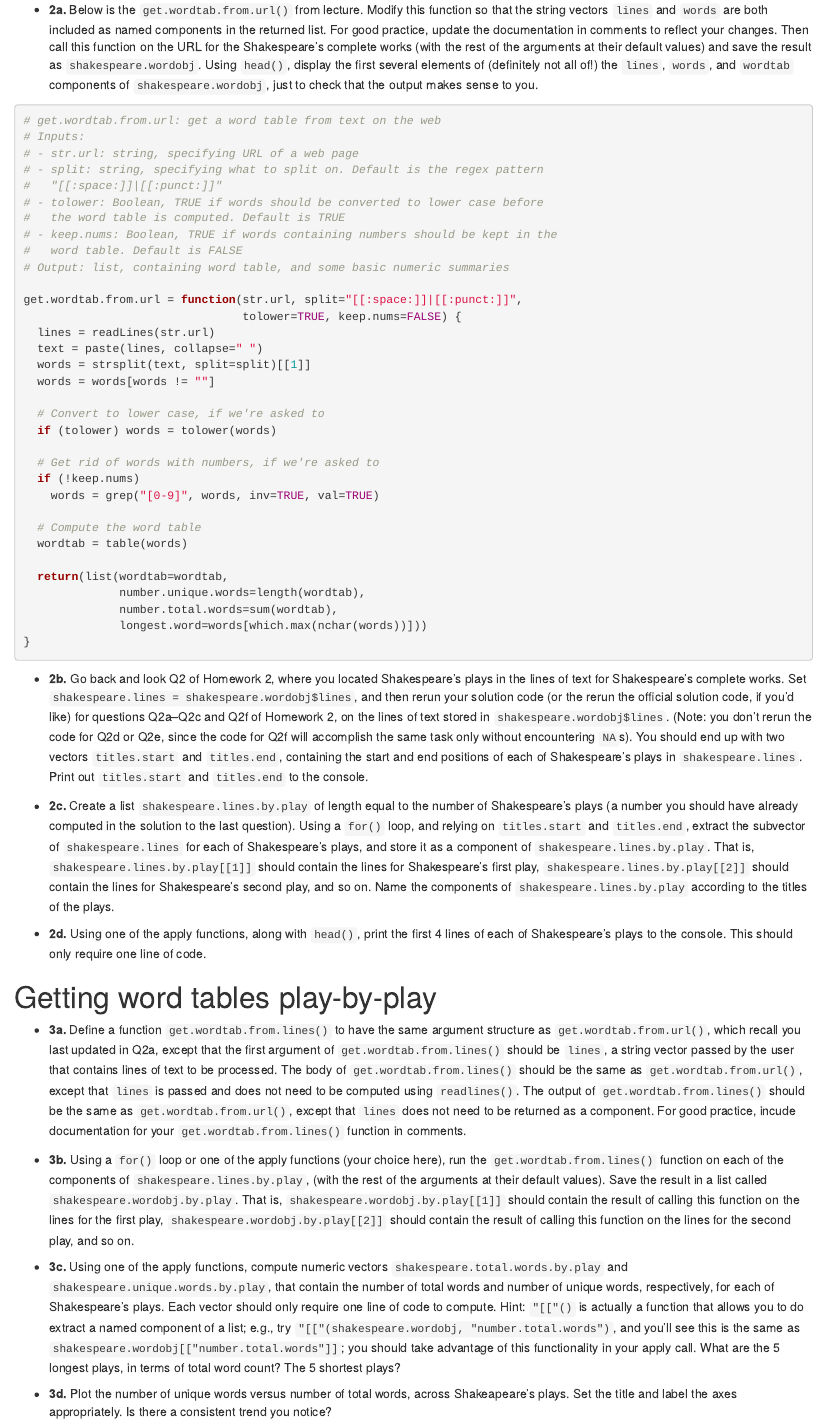
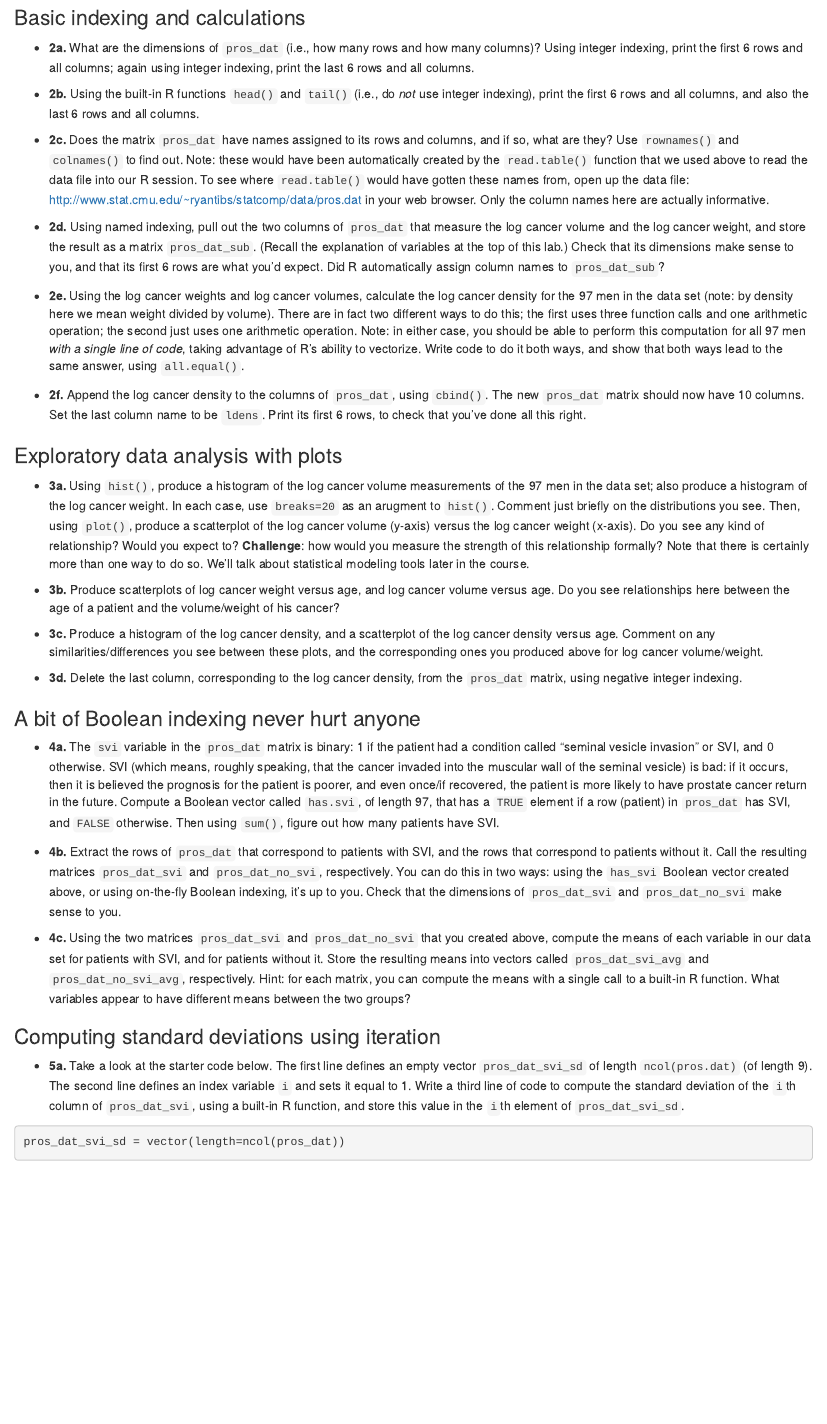
Before and after one commit to grizant/STAT445, an R Markdown document (labs/lab_02_functions.Rmd): the page in a window 1100 px wide, from 1440 px down before the commit and from 1770 px down after it. Rendered offline with R 4.5, knitr and Pandoc, with nearby package versions; some code elsewhere in the file could not run offline.

Commit message:
lab 02 pre-launch

````diff
--- a/labs/lab_02_functions.Rmd
+++ b/labs/lab_02_functions.Rmd
@@ -72,64 +75,46 @@ Getting lines of text play-by-play
 
-- **2a.** Below is the `get.wordtab.from.url()` from lecture. Modify this function so that the string vectors `lines` and `words` are both included as named components in the returned list. For good practice, update the documentation in comments to reflect your changes. Then call this function on the URL for the Shakespeare's complete works (with the rest of the arguments at their default values) and save the result as `shakespeare.wordobj`. Using `head()`, display the first several elements of (definitely not all of!) the `lines`, `words`, and `wordtab` components of `shakespeare.wordobj`, just to check that the output makes sense to you.
+To load this prostate cancer data set into your R session, and store it as a matrix `pros_dat`:
 
 ```{r}
-# get.wordtab.from.url: get a word table from text on the web
-# Inputs:
-# - str.url: string, specifying URL of a web page
-# - split: string, specifying what to split on. Default is the regex pattern
-#   "[[:space:]]|[[:punct:]]"
-# - tolower: Boolean, TRUE if words should be converted to lower case before
-#   the word table is computed. Default is TRUE
-# - keep.nums: Boolean, TRUE if words containing numbers should be kept in the
-#   word table. Default is FALSE
-# Output: list, containing word table, and some basic numeric summaries
-
-get.wordtab.from.url = function(str.url, split="[[:space:]]|[[:punct:]]",
-                                tolower=TRUE, keep.nums=FALSE) {
-  lines = readLines(str.url)
-  text = paste(lines, collapse=" ")
-  words = strsplit(text, split=split)[[1]]
-  words = words[words != ""]
-
-  # Convert to lower case, if we're asked to
-  if (tolower) words = tolower(words)
-
-  # Get rid of words with numbers, if we're asked to
-  if (!keep.nums)
-    words = grep("[0-9]", words, inv=TRUE, val=TRUE)
-
-  # Compute the word table
-  wordtab = table(words)
-
-  return(list(wordtab=wordtab,
-              number.unique.words=length(wordtab),
-              number.total.words=sum(wordtab),
-              longest.word=words[which.max(nchar(words))]))
-}
+pros_dat <-
+  as.matrix(read.table("http://www.stat.cmu.edu/~ryantibs/statcomp/data/pros.dat"))
 ```
 
-- **2b.** Go back and look Q2 of Homework 2, where you located Shakespeare's plays in the lines of text for Shakespeare's complete works. Set `shakespeare.lines = shakespeare.wordobj$lines`, and then rerun your solution code (or the rerun the official solution code, if you'd like) for questions Q2a--Q2c and Q2f of Homework 2, on the lines of text stored in `shakespeare.wordobj$lines`. (Note: you don't rerun the code for Q2d or Q2e, since the code for Q2f will accomplish the same task only without encountering `NA`s). You should end up with two vectors `titles.start` and `titles.end`, containing the start and end positions of each of Shakespeare's plays in `shakespeare.lines`. Print out `titles.start` and `titles.end` to the console.
+### Basic indexing and calculations
 
-- **2c.** Create a list `shakespeare.lines.by.play` of length equal to the number of Shakespeare's plays (a number you should have already computed in the solution to the last question). Using a `for()` loop, and relying on `titles.start` and `titles.end`, extract the subvector of `shakespeare.lines` for each of Shakespeare's plays, and store it as a component of `shakespeare.lines.by.play`. That is, `shakespeare.lines.by.play[[1]]` should contain the lines for Shakespeare's first play, `shakespeare.lines.by.play[[2]]` should contain the lines for Shakespeare's second play, and so on. Name the components of `shakespeare.lines.by.play` according to the titles of the plays.
+- **2a.** What are the dimensions of `pros_dat` (i.e., how many rows and how many columns)? Using integer indexing, print the first 6 rows and all columns; again using integer indexing, print the last 6 rows and all columns.
 
-- **2d.** Using one of the apply functions, along with `head()`, print the first 4 lines of each of Shakespeare's plays to the console. This should only require one line of code.
+- **2b.** Using the built-in R functions `head()` and `tail()` (i.e., do *not* use integer indexing), print the first 6 rows and all columns, and also the last 6 rows and all columns.
 
-Getting word tables play-by-play
-===
+- **2c.** Does the matrix `pros_dat` have names assigned to its rows and columns, and if so, what are they? Use `rownames()` and `colnames()` to find out. Note: these would have been automatically created by the `read.table()` function that we used above to read the data file into our R session. To see where `read.table()` would have gotten these names from, open up the data file: http://www.stat.cmu.edu/~ryantibs/statcomp/data/pros.dat in your web browser. Only the column names here are actually informative.
 
-- **3a.** Define a function `get.wordtab.from.lines()` to have the same argument structure as `get.wordtab.from.url()`, which recall you last updated in Q2a, except that the first argument of `get.wordtab.from.lines()` should be `lines`, a string vector passed by the user that contains lines of text to be processed. The body of `get.wordtab.from.lines()` should be the same as `get.wordtab.from.url()`, except that `lines` is passed and does not need to be computed using `readlines()`. The output of `get.wordtab.from.lines()` should be the same as `get.wordtab.from.url()`, except that `lines` does not need to be returned as a component. For good practice, incude documentation for your `get.wordtab.from.lines()` function in comments.
+- **2d.** Using named indexing, pull out the two columns of `pros_dat` that measure the log cancer volume and the log cancer weight, and store the result as a matrix `pros_dat_sub`. (Recall the explanation of variables at the top of this lab.) Check that its dimensions make sense to you, and that its first 6 rows are what you'd expect. Did R automatically assign column names to `pros_dat_sub`?
 
-- **3b.** Using a `for()` loop or one of the apply functions (your choice here), run the `get.wordtab.from.lines()` function on each of the components of `shakespeare.lines.by.play`, (with the rest of the arguments at their default values). Save the result in a list called `shakespeare.wordobj.by.play`. That is, `shakespeare.wordobj.by.play[[1]]` should contain the result of calling this function on the lines for the first play, `shakespeare.wordobj.by.play[[2]]` should contain the result of calling this function on the lines for the second play, and so on.
+- **2e.** Using the log cancer weights and log cancer volumes, calculate the log cancer density for the 97 men in the data set (note: by density here we mean weight divided by volume). There are in fact two different ways to do this; the first uses three function calls and one arithmetic operation; the second just uses one arithmetic operation. Note: in either case, you should be able to perform this computation for all 97 men *with a single line of code*, taking advantage of R's ability to vectorize. Write code to do it both ways, and show that both ways lead to the same answer, using `all.equal()`.
 
-- **3c.** Using one of the apply functions, compute numeric vectors `shakespeare.total.words.by.play` and `shakespeare.unique.words.by.play`, that contain the number of total words and number of unique words, respectively, for each of Shakespeare's plays. Each vector should only require one line of code to compute. Hint: `"[["()` is actually a function that allows you to do extract a named component of a list; e.g., try `"[["(shakespeare.wordobj, "number.total.words")`, and you'll see this is the same as `shakespeare.wordobj[["number.total.words"]]`; you should take advantage of this functionality in your apply call. What are the 5 longest plays, in terms of total word count? The 5 shortest plays?
+- **2f.** Append the log cancer density to the columns of `pros_dat`, using `cbind()`. The new `pros_dat` matrix should now have 10 columns. Set the last column name to be `ldens`. Print its first 6 rows, to check that you've done all this right.
 
-- **3d.** Plot the number of unique words versus number of total words, across Shakeapeare's plays. Set the title and label the axes appropriately. Is there a consistent trend you notice?
+### Exploratory data analysis with plots
 
-Refactoring the word table functions
-===
+- **3a.** Using `hist()`, produce a histogram of the log cancer volume measurements of the 97 men in the data set; also produce a histogram of the log cancer weight. In each case, use `breaks=20` as an arugment to `hist()`. Comment just briefly on the distributions you see. Then, using `plot()`, produce a scatterplot of the log cancer volume (y-axis) versus the log cancer weight (x-axis). Do you see any kind of relationship? Would you expect to? **Challenge**: how would you measure the strength of this relationship formally? Note that there is certainly more than one way to do so. We'll talk about statistical modeling tools later in the course.
 
-- **4.** Look back at `get.wordtab.from.lines()` and `get.wordtab.from.url()`. Note that they overlap heavily, i.e., their bodies contain a lot of the same code. Redefine `get.wordtab.from.url()` so that it just calls `get.wordtab.from.lines()` in its body. Your new `get.wordtab.from.url()` function should have the same inputs as before, and produce the same output as before. So externally, nothing will have changed; we are just changing the internal structure of `get.wordtab.from.url()` to clean up our code base (specifically, to avoid code duplication in our case). This is an example of **code refactoring**.
+- **3b.** Produce scatterplots of log cancer weight versus age, and log cancer volume versus age. Do you see relationships here between the age of a patient and the volume/weight of his cancer?
 
-    Call your new `get.wordtab.from.url()` function on the URL for Shakespeare's complete works, saving the result as `shakespeare.wordobj2`. Compare some of the components of `shakespeare.wordobj2` to those of `shakespeare.wordobj` (which was computed using the old function definition) to check that your new implementation works as it should.
+- **3c.** Produce a histogram of the log cancer density, and a scatterplot of the log cancer density versus age. Comment on any similarities/differences you see between these plots, and the corresponding ones you produced above for log cancer volume/weight.
 
-- **Challenge.** Check using `all.equal()` whether `shakespeare.wordobj` and `shakespeare.wordobj2` are the same. Likely, this will not return `TRUE`. (If it does, then you've already solved this challenge question!) Modify your `get.wordtab.from.url()` function from the last question, so that it still calls `get.wordtab.from.lines()` to do the hard work, but produces an output exactly the same as the original `shakespeare.wordobj` object. Demonstrate your success by calling `all.equal()` once again.
+- **3d.** Delete the last column, corresponding to the log cancer density, from the `pros_dat` matrix, using negative integer indexing.
+
+### A bit of Boolean indexing never hurt anyone
+
+- **4a.** The `svi` variable in the `pros_dat` matrix is binary: 1 if the patient had a condition called "seminal vesicle invasion" or SVI, and 0 otherwise. SVI (which means, roughly speaking, that the cancer invaded into the muscular wall of the seminal vesicle) is bad: if it occurs, then it is believed the prognosis for the patient is poorer, and even once/if recovered, the patient is more likely to have prostate cancer return in the future. Compute a Boolean vector called `has.svi`, of length 97, that has a `TRUE` element if a row (patient) in `pros_dat` has SVI, and `FALSE` otherwise. Then using `sum()`, figure out how many patients have SVI.
+
+- **4b.** Extract the rows of `pros_dat` that correspond to patients with SVI, and the rows that correspond to patients without it. Call the resulting matrices `pros_dat_svi` and `pros_dat_no_svi`, respectively. You can do this in two ways: using the `has_svi` Boolean vector created above, or using on-the-fly Boolean indexing, it's up to you. Check that the dimensions of `pros_dat_svi` and `pros_dat_no_svi` make sense to you.
+
+- **4c.** Using the two matrices `pros_dat_svi` and `pros_dat_no_svi` that you created above, compute the means of each variable in our data set for patients with SVI, and for patients without it. Store the resulting means into vectors called `pros_dat_svi_avg` and `pros_dat_no_svi_avg`, respectively. Hint: for each matrix, you can compute the means with a single call to a built-in R function. What variables appear to have different means between the two groups?
+
+### Computing standard deviations using iteration
+
+- **5a.** Take a look at the starter code below. The first line defines an empty vector `pros_dat_svi_sd` of length `ncol(pros.dat)` (of length 9). The second line defines an index variable `i` and sets it equal to 1. Write a third line of code to compute the standard deviation of the `i`th column of `pros_dat_svi`, using a built-in R function, and store this value in the `i`th element of `pros_dat_svi_sd`.
+
+```{r}
+pros_dat_svi_sd = vector(length=ncol(pros_dat))
````
Also changed, not shown: lesson6_functions/rmd/functions.Rmd (+1 -1 lines), labs/lab_02_functions.html, labs/lab_02_functions.Rmd (37 more changed lines).
